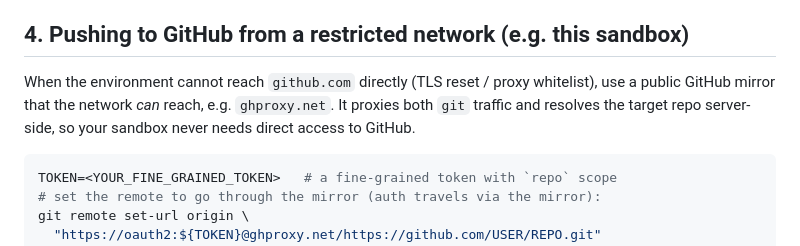
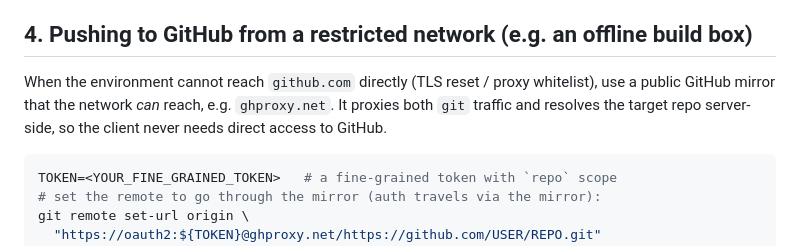
Before and after one commit to ElijahZhao/pixelforge-image-restoration-, a Markdown page: DEPLOY.md, the part around the change. Drawn GitHub-style.

````diff
--- a/DEPLOY.md
+++ b/DEPLOY.md
@@ -46,11 +46,11 @@ cd web && pnpm install && pnpm dev
 - CORS is open (`*`) in `serve/app.py` for convenience — tighten it to your
   frontend domain before going public.
 
-## 4. Pushing to GitHub from a restricted network (e.g. this sandbox)
+## 4. Pushing to GitHub from a restricted network (e.g. an offline build box)
 When the environment cannot reach `github.com` directly (TLS reset / proxy
 whitelist), use a public GitHub mirror that the network *can* reach, e.g.
 `ghproxy.net`. It proxies both `git` traffic and resolves the target repo
-server-side, so your sandbox never needs direct access to GitHub.
+server-side, so the client never needs direct access to GitHub.
 
 ```bash
 TOKEN=<YOUR_FINE_GRAINED_TOKEN>   # a fine-grained token with `repo` scope
````
Also changed, not shown: CHANGELOG.md (+7 -7 lines).
